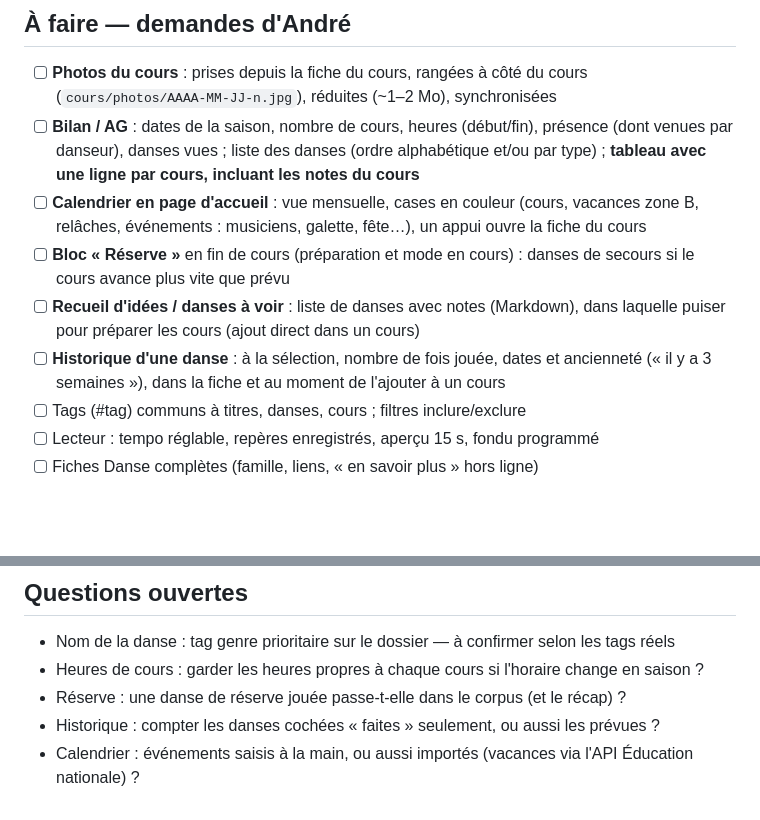
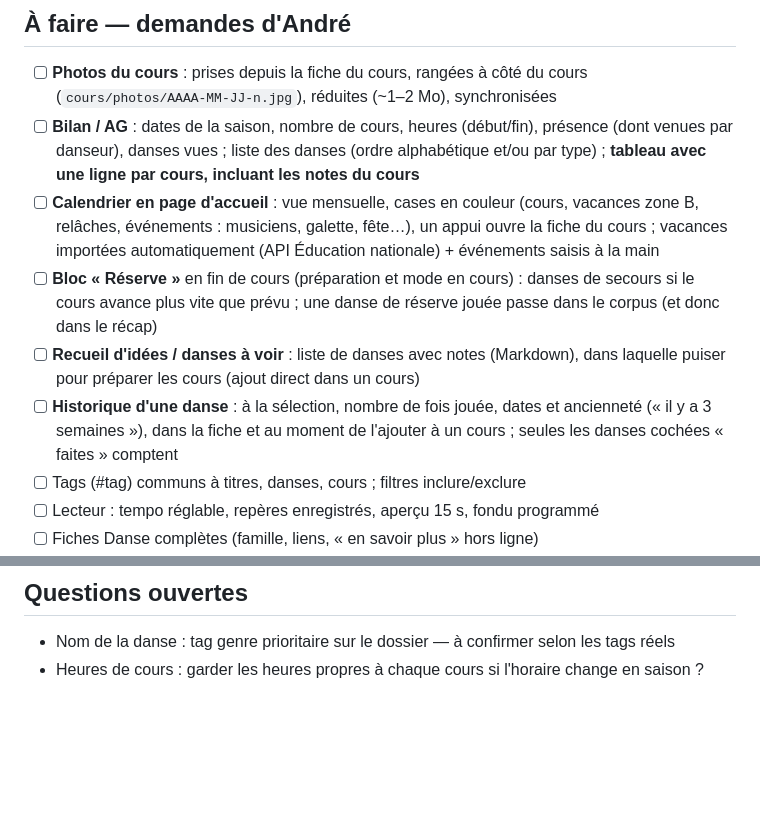
Before and after one commit to alr-bzh29/trodans, a Markdown page: FEUILLE-DE-ROUTE.md, 2 parts joined by grey strips. Drawn GitHub-style; blank space fills up the shorter version.

Commit message:
Feuille de route : décisions réserve, historique, calendrier [skip ci]
Co-Authored-By: Claude Opus 5.5 <noreply@anthropic.com>
Claude-Session: https://claude.ai/code/session_019K8ik3YkdajBp3n16oV5NQ

```diff
--- a/FEUILLE-DE-ROUTE.md
+++ b/FEUILLE-DE-ROUTE.md
@@ -25,13 +25,16 @@
       liste des danses (ordre alphabétique et/ou par type) ;
       **tableau avec une ligne par cours, incluant les notes du cours**
 - [ ] **Calendrier en page d'accueil** : vue mensuelle, cases en couleur (cours, vacances
-      zone B, relâches, événements : musiciens, galette, fête…), un appui ouvre la fiche du cours
+      zone B, relâches, événements : musiciens, galette, fête…), un appui ouvre la fiche du cours ;
+      vacances importées automatiquement (API Éducation nationale) + événements saisis à la main
 - [ ] **Bloc « Réserve »** en fin de cours (préparation et mode en cours) : danses de secours
-      si le cours avance plus vite que prévu
+      si le cours avance plus vite que prévu ; une danse de réserve jouée passe dans le
+      corpus (et donc dans le récap)
 - [ ] **Recueil d'idées / danses à voir** : liste de danses avec notes (Markdown),
       dans laquelle puiser pour préparer les cours (ajout direct dans un cours)
 - [ ] **Historique d'une danse** : à la sélection, nombre de fois jouée, dates et ancienneté
-      (« il y a 3 semaines »), dans la fiche et au moment de l'ajouter à un cours
+      (« il y a 3 semaines »), dans la fiche et au moment de l'ajouter à un cours ;
+      seules les danses cochées « faites » comptent
 - [ ] Tags (#tag) communs à titres, danses, cours ; filtres inclure/exclure
 - [ ] Lecteur : tempo réglable, repères enregistrés, aperçu 15 s, fondu programmé
 - [ ] Fiches Danse complètes (famille, liens, « en savoir plus » hors ligne)
@@ -53,6 +56,3 @@
 ## Questions ouvertes
 - Nom de la danse : tag genre prioritaire sur le dossier — à confirmer selon les tags réels
 - Heures de cours : garder les heures propres à chaque cours si l'horaire change en saison ?
-- Réserve : une danse de réserve jouée passe-t-elle dans le corpus (et le récap) ?
-- Historique : compter les danses cochées « faites » seulement, ou aussi les prévues ?
-- Calendrier : événements saisis à la main, ou aussi importés (vacances via l'API Éducation nationale) ?
```
